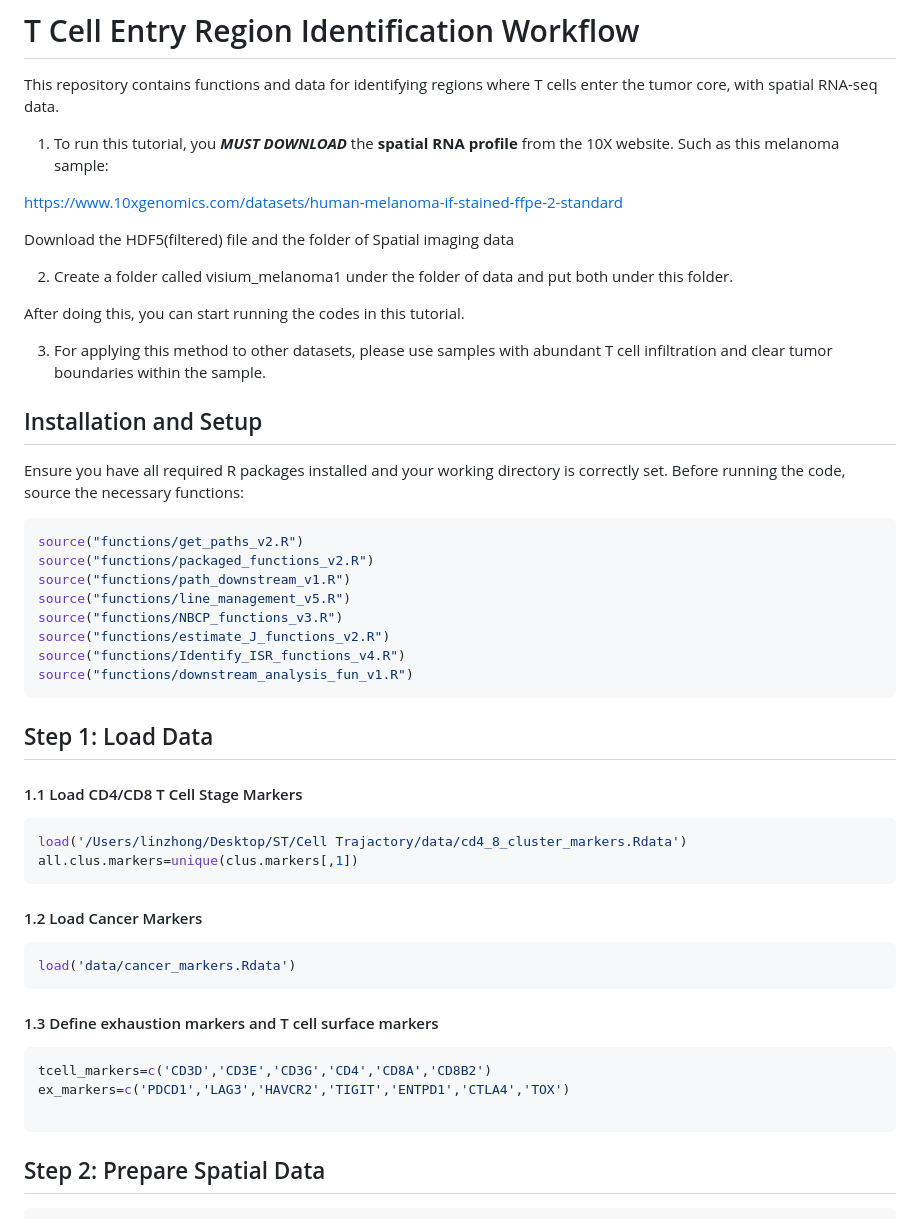
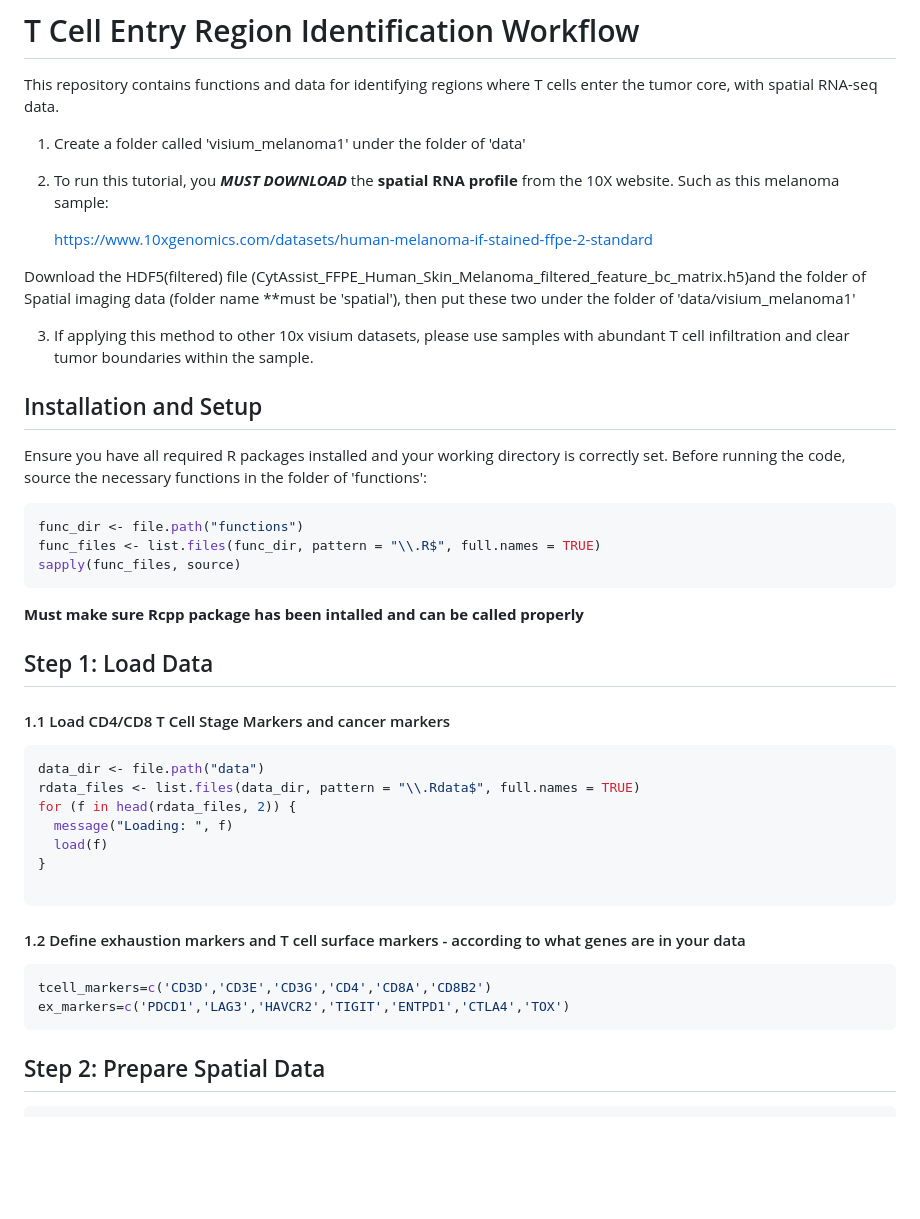
Before and after one commit to zhonglin1234/SIBERT, a Markdown page: README.md, the part around the change printed below. Drawn GitHub-style; blank space fills up the shorter version.

````diff
--- a/README.md
+++ b/README.md
@@ -1,53 +1,46 @@
 # T Cell Entry Region Identification Workflow
 
 This repository contains functions and data for identifying regions where T cells enter the tumor core, with spatial RNA-seq data.
+1. Create a folder called 'visium_melanoma1' under the folder of 'data'
 
-1. To run this tutorial, you **_MUST DOWNLOAD_** the **spatial RNA profile** from the 10X website. Such as this melanoma sample:
+2. To run this tutorial, you **_MUST DOWNLOAD_** the **spatial RNA profile** from the 10X website.
+   Such as this melanoma sample:
 
- https://www.10xgenomics.com/datasets/human-melanoma-if-stained-ffpe-2-standard
+   https://www.10xgenomics.com/datasets/human-melanoma-if-stained-ffpe-2-standard
 
- Download the HDF5(filtered) file and the folder of Spatial imaging data
+Download the HDF5(filtered) file (CytAssist_FFPE_Human_Skin_Melanoma_filtered_feature_bc_matrix.h5)and the folder of Spatial imaging data (folder name **must be 'spatial'), then put these two under the folder of 'data/visium_melanoma1'
 
-2. Create a folder called visium_melanoma1 under the folder of data and put both under this folder.
 
-After doing this, you can start running the codes in this tutorial.
-
-3. For applying this method to other datasets, please use samples with abundant T cell infiltration and clear tumor boundaries within the sample.
-
+3. If applying this method to other 10x visium datasets, please use samples with abundant T cell infiltration and clear tumor boundaries within the sample.
 
 
 ## Installation and Setup
 
-Ensure you have all required R packages installed and your working directory is correctly set. Before running the code, source the necessary functions:
+Ensure you have all required R packages installed and your working directory is correctly set. Before running the code, source the necessary functions in the folder of 'functions':
 ```r
-source("functions/get_paths_v2.R")
-source("functions/packaged_functions_v2.R")
-source("functions/path_downstream_v1.R")
-source("functions/line_management_v5.R")
-source("functions/NBCP_functions_v3.R")
-source("functions/estimate_J_functions_v2.R")
-source("functions/Identify_ISR_functions_v4.R")
-source("functions/downstream_analysis_fun_v1.R")
+func_dir <- file.path("functions")
+func_files <- list.files(func_dir, pattern = "\\.R$", full.names = TRUE)
+sapply(func_files, source)
 ```
+**Must make sure Rcpp package has been intalled and can be called properly**
 
 ## Step 1: Load Data
 
-#### 1.1 Load CD4/CD8 T Cell Stage Markers
+#### 1.1 Load CD4/CD8 T Cell Stage Markers and cancer markers
 ```r
-load('/Users/linzhong/Desktop/ST/Cell Trajactory/data/cd4_8_cluster_markers.Rdata')
-all.clus.markers=unique(clus.markers[,1])
+data_dir <- file.path("data")
+rdata_files <- list.files(data_dir, pattern = "\\.Rdata$", full.names = TRUE)
+for (f in head(rdata_files, 2)) {
+  message("Loading: ", f)
+  load(f)
+}
+
 ```
 
-#### 1.2 Load Cancer Markers
-```r
-load('data/cancer_markers.Rdata')
-```
-
-#### 1.3 Define exhaustion markers and T cell surface markers
+#### 1.2 Define exhaustion markers and T cell surface markers - according to what genes are in your data
 ```r
 tcell_markers=c('CD3D','CD3E','CD3G','CD4','CD8A','CD8B2')
 ex_markers=c('PDCD1','LAG3','HAVCR2','TIGIT','ENTPD1','CTLA4','TOX')
-
 ```
 
 ## Step 2: Prepare Spatial Data
````
Also changed, not shown: other parts of README.md (+15 -6 lines).
